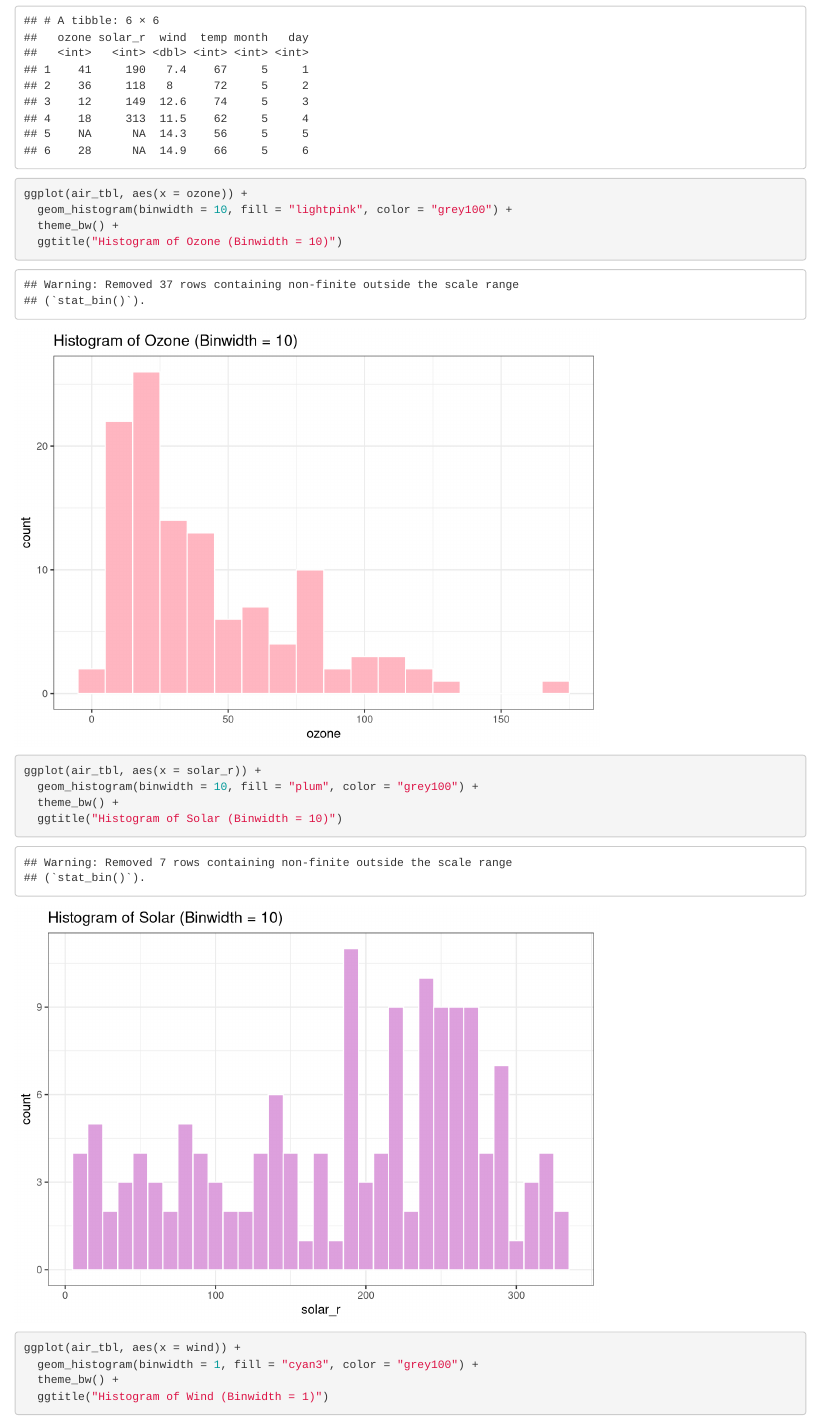
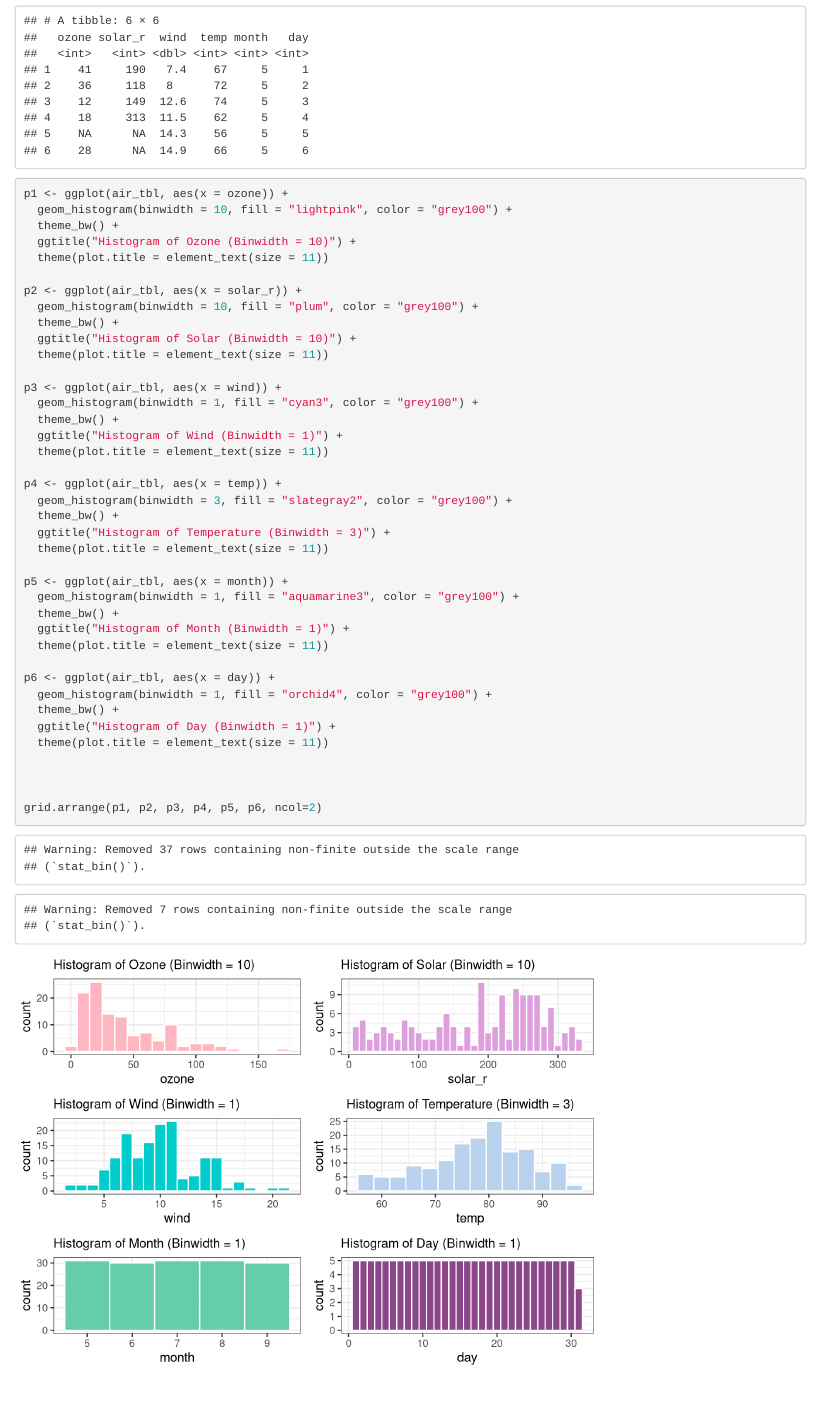
Before and after one commit to feliinabucket/Machine_Learning_Group07, an R Markdown document (report0_airpollution.Rmd): the page in a window 1100 px wide, from 770 px down before the commit and from 960 px down after it, so that both start at the same text. Rendered offline with R 4.5, knitr and Pandoc, with nearby package versions; some code elsewhere in the file could not run offline; column names are cleaned by a stand-in for the janitor package.

Commit message:
better visuals for airpollution

````diff
--- a/report0_airpollution.Rmd
+++ b/report0_airpollution.Rmd
@@ -40,35 +42,45 @@ head(air_tbl)
 ```{r visualizations without missing values}
 
 
-ggplot(air_tbl, aes(x = ozone)) +
+p1 <- ggplot(air_tbl, aes(x = ozone)) +
   geom_histogram(binwidth = 10, fill = "lightpink", color = "grey100") +
   theme_bw() +
-  ggtitle("Histogram of Ozone (Binwidth = 10)")
+  ggtitle("Histogram of Ozone (Binwidth = 10)") +
+  theme(plot.title = element_text(size = 11))
 
-ggplot(air_tbl, aes(x = solar_r)) +
+p2 <- ggplot(air_tbl, aes(x = solar_r)) +
   geom_histogram(binwidth = 10, fill = "plum", color = "grey100") +
   theme_bw() +
-  ggtitle("Histogram of Solar (Binwidth = 10)")
+  ggtitle("Histogram of Solar (Binwidth = 10)") +
+  theme(plot.title = element_text(size = 11))
 
-ggplot(air_tbl, aes(x = wind)) +
+p3 <- ggplot(air_tbl, aes(x = wind)) +
   geom_histogram(binwidth = 1, fill = "cyan3", color = "grey100") +
   theme_bw() +
-  ggtitle("Histogram of Wind (Binwidth = 1)")
+  ggtitle("Histogram of Wind (Binwidth = 1)") +
+  theme(plot.title = element_text(size = 11))
 
-ggplot(air_tbl, aes(x = temp)) +
+p4 <- ggplot(air_tbl, aes(x = temp)) +
   geom_histogram(binwidth = 3, fill = "slategray2", color = "grey100") +
   theme_bw() +
-  ggtitle("Histogram of Temperature (Binwidth = 3)")
+  ggtitle("Histogram of Temperature (Binwidth = 3)") +
+  theme(plot.title = element_text(size = 11))
 
-ggplot(air_tbl, aes(x = month)) +
+p5 <- ggplot(air_tbl, aes(x = month)) +
   geom_histogram(binwidth = 1, fill = "aquamarine3", color = "grey100") +
   theme_bw() +
-  ggtitle("Histogram of Month (Binwidth = 1)")
+  ggtitle("Histogram of Month (Binwidth = 1)") +
+  theme(plot.title = element_text(size = 11))
 
-ggplot(air_tbl, aes(x = day)) +
+p6 <- ggplot(air_tbl, aes(x = day)) +
   geom_histogram(binwidth = 1, fill = "orchid4", color = "grey100") +
   theme_bw() +
-  ggtitle("Histogram of Day (Binwidth = 1)")
+  ggtitle("Histogram of Day (Binwidth = 1)") +
+  theme(plot.title = element_text(size = 11))
+
+
+
+grid.arrange(p1, p2, p3, p4, p5, p6, ncol=2)
 
 
 ```
````
Also changed, not shown: report0_airpollution.Rmd (2 more changed lines).
